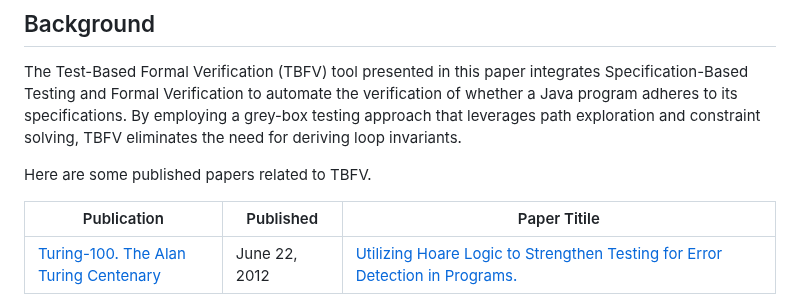
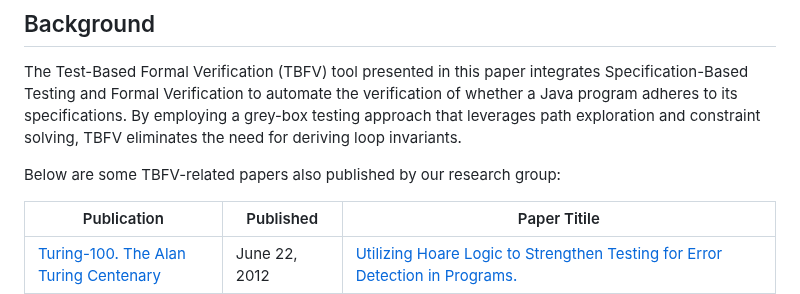
Before and after one commit to aabcliu/TBFV4J, a Markdown page: README.md, the part around the change. GitHub-like rendering.

```diff
--- a/README.md
+++ b/README.md
@@ -6,8 +6,7 @@
 
 The Test-Based Formal Verification (TBFV) tool presented in this paper integrates Specification-Based Testing and Formal Verification to automate the verification of whether a Java program adheres to its specifications. By employing a grey-box testing approach that leverages path exploration and constraint solving, TBFV eliminates the need for deriving loop invariants.
 
-
-Here are some published papers related to TBFV.
+Below are some TBFV-related papers also published by our research group:
 
 | Publication                                                  | Published         | Paper Titile                                                 |
 | ------------------------------------------------------------ | ----------------- | ------------------------------------------------------------ |
```
